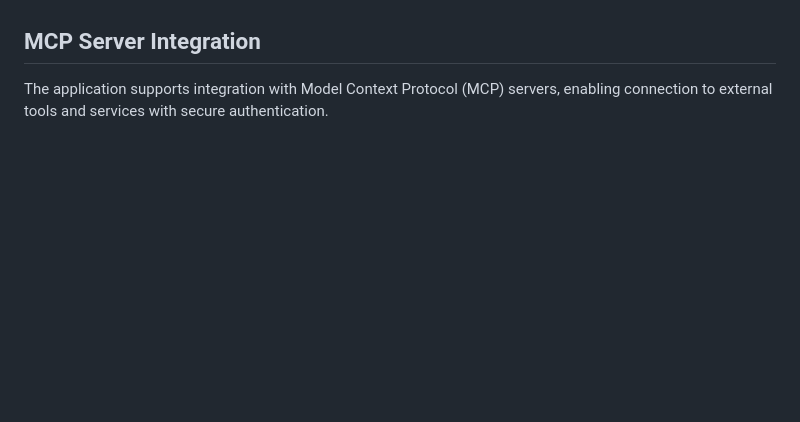
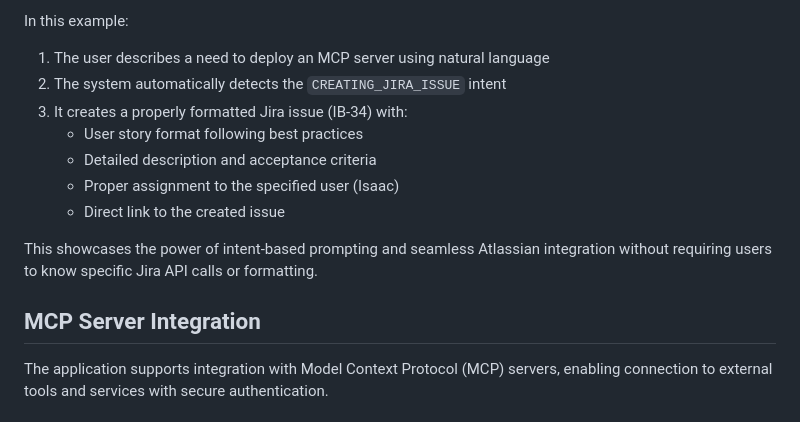
Before and after one commit to isaacpeel/solesonic-llm-api, a Markdown page: README.md, the part around one of its changes. GitHub-like rendering; blank space fills up the shorter version.

```diff
--- a/README.md
+++ b/README.md
@@ -160,3 +175,13 @@ The system uses a specialized prompt template (`intent_prompt.st`) to classify u
+In this example:
+1. The user describes a need to deploy an MCP server using natural language
+2. The system automatically detects the `CREATING_JIRA_ISSUE` intent
+3. It creates a properly formatted Jira issue (IB-34) with:
+   - User story format following best practices
+   - Detailed description and acceptance criteria
+   - Proper assignment to the specified user (Isaac)
+   - Direct link to the created issue
+
+This showcases the power of intent-based prompting and seamless Atlassian integration without requiring users to know specific Jira API calls or formatting.
 
 ## MCP Server Integration
 
```
Also changed, not shown: other parts of README.md (+16 -1 lines), screenshot/create_jira_prompt.png (added), screenshot/create_jira_result.png (added), 4 other files.
